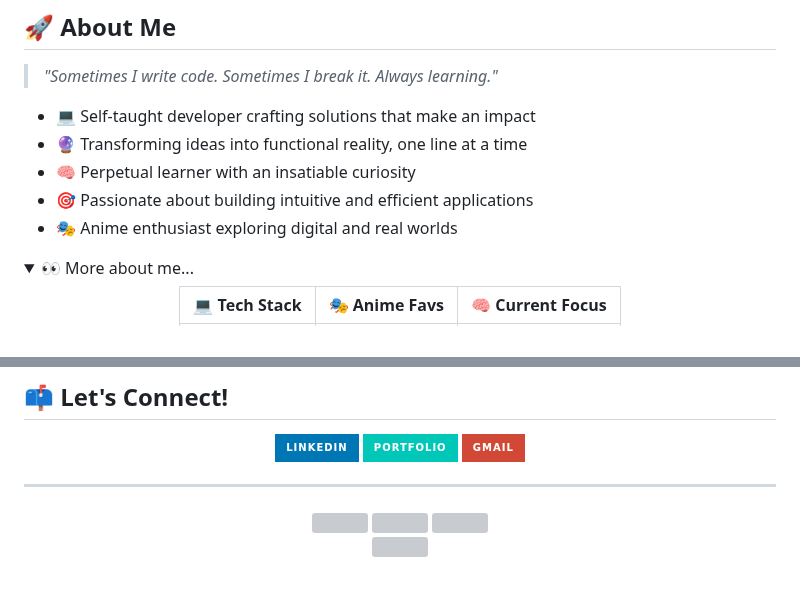
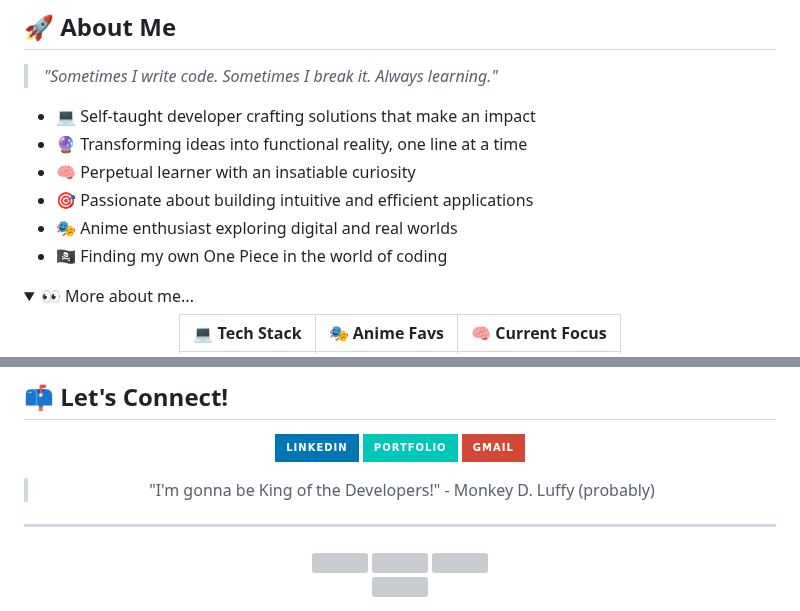
Before and after one commit to HAAZIQ-ALI/HAAZIQ-ALI, a Markdown page: README.md, 2 parts joined by grey strips. GitHub-like rendering; folded sections open; badges without logos; blank space fills up the shorter version; grey boxes are pictures that could not be loaded.

```diff
--- a/README.md
+++ b/README.md
@@ -21,6 +23,7 @@
 - 🧠 Perpetual learner with an insatiable curiosity
 - 🎯 Passionate about building intuitive and efficient applications
 - 🎭 Anime enthusiast exploring digital and real worlds
+- 🏴‍☠️ Finding my own One Piece in the world of coding
 
 <details>
 <summary>👀 More about me...</summary>
@@ -131,6 +110,12 @@ timeline
 [![LinkedIn](https://img.shields.io/badge/LinkedIn-0077B5?style=for-the-badge&logo=linkedin&logoColor=white)](https://linkedin.com/in/haaziq-ali)
 [![Portfolio](https://img.shields.io/badge/Portfolio-00C7B7?style=for-the-badge&logo=netlify&logoColor=white)](https://haaziq.dev)
 [![Gmail](https://img.shields.io/badge/Gmail-D14836?style=for-the-badge&logo=gmail&logoColor=white)](mailto:haaziqali01@gmail.com)
+
+</div>
+
+<div align="center">
+
+> "I'm gonna be King of the Developers!" - Monkey D. Luffy (probably)
 
 </div>
 
```
Also changed, not shown: other parts of README.md (+2 -24 lines).
